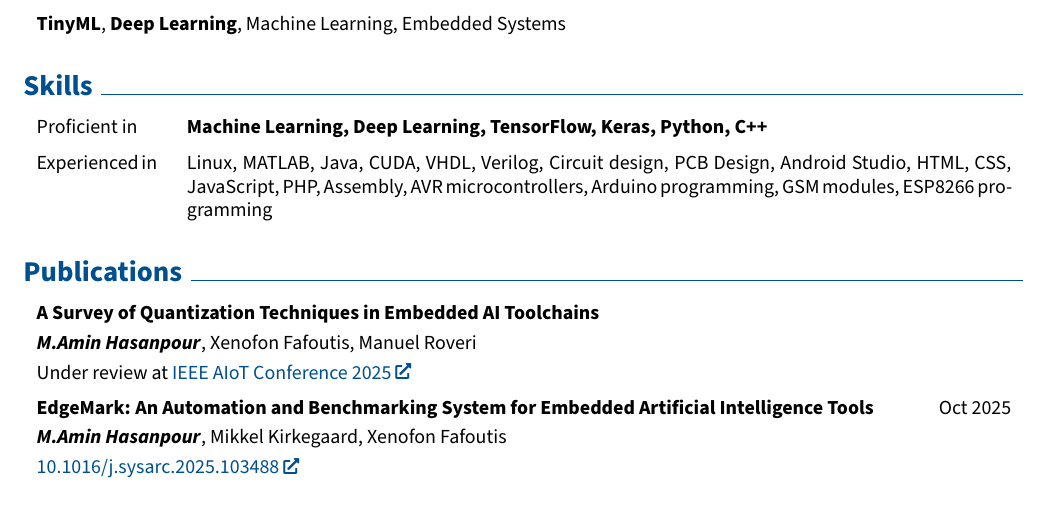
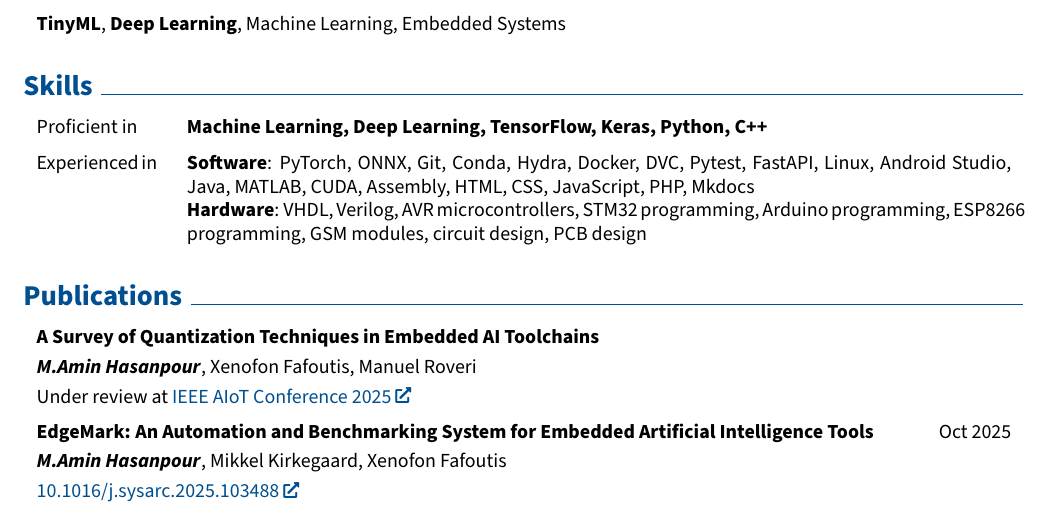
Before and after one commit to AminHasanpour/CV, a LaTeX document (main.tex): part of page 1 of 3, cut so that both start at the same text. Compiled offline with pdfLaTeX.

Commit message:
Updating Skills section Updating and reformatting the Skills section

```diff
--- a/main.tex
+++ b/main.tex
@@ -309,7 +309,19 @@
         \vspace{0.2 cm}
 
         \begin{twocolentryleftfixed}{Experienced in}
-            Linux, MATLAB, Java, CUDA, VHDL, Verilog, Circuit design, PCB Design, Android Studio, HTML, CSS, JavaScript, PHP, Assembly, AVR microcontrollers, Arduino programming, GSM modules, ESP8266 programming
+            % \begin{highlightsforbulletentries}
+                \textbf{Software}:
+                % \item \textbf{Software \& Tools}:
+                PyTorch, ONNX, Git, Conda, Hydra, Docker, DVC, Pytest, FastAPI, Linux, Android Studio,
+                % \item \textbf{Programming \& Scripting}:
+                Java, MATLAB, CUDA, Assembly,
+                % \item \textbf{Web Development}:
+                HTML, CSS, JavaScript, PHP, Mkdocs
+
+                \textbf{Hardware}:
+                % \item \textbf{Hardware \& Embedded Systems}:
+                VHDL, Verilog, AVR microcontrollers, STM32 programming, Arduino programming, ESP8266 programming, GSM modules, circuit design, PCB design
+            % \end{highlightsforbulletentries}
         \end{twocolentryleftfixed}
 
 
```
